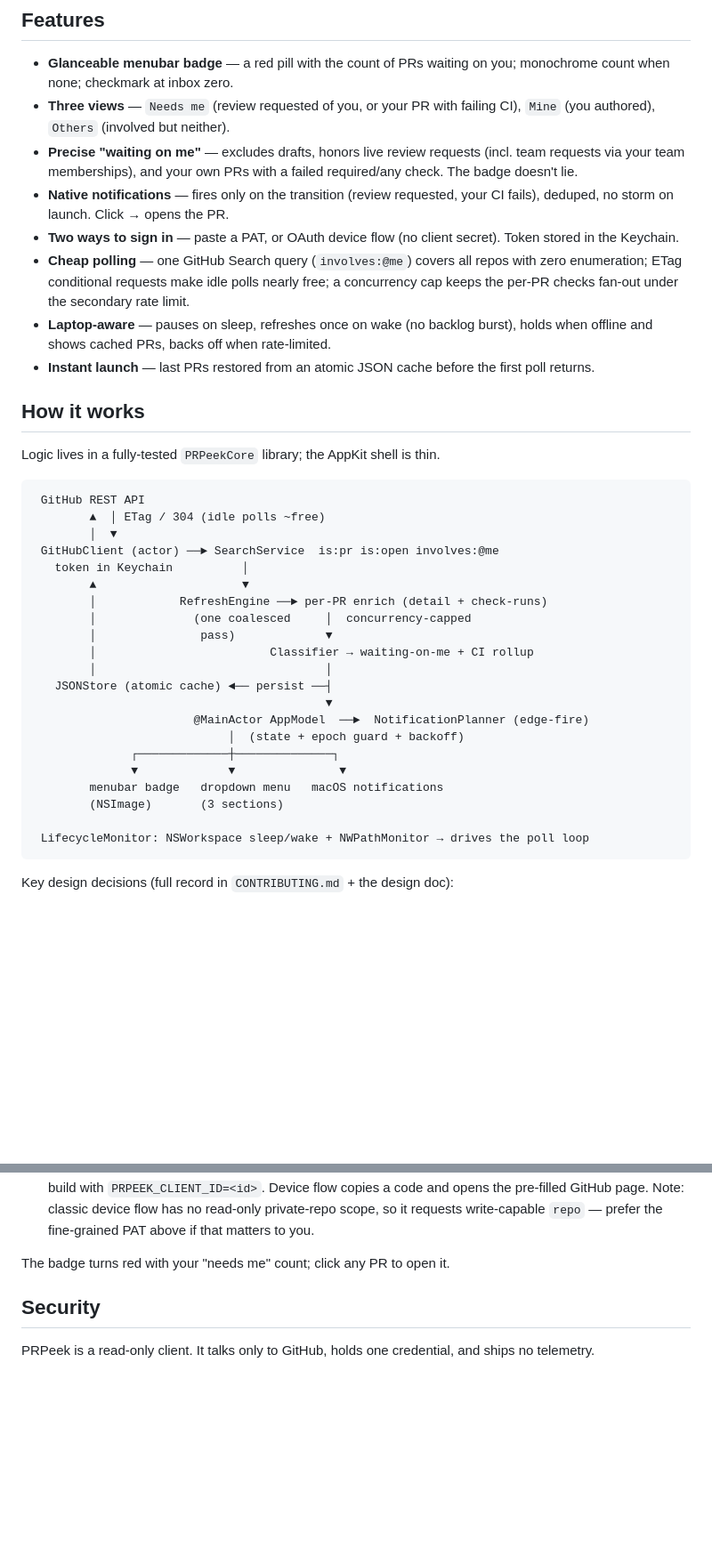
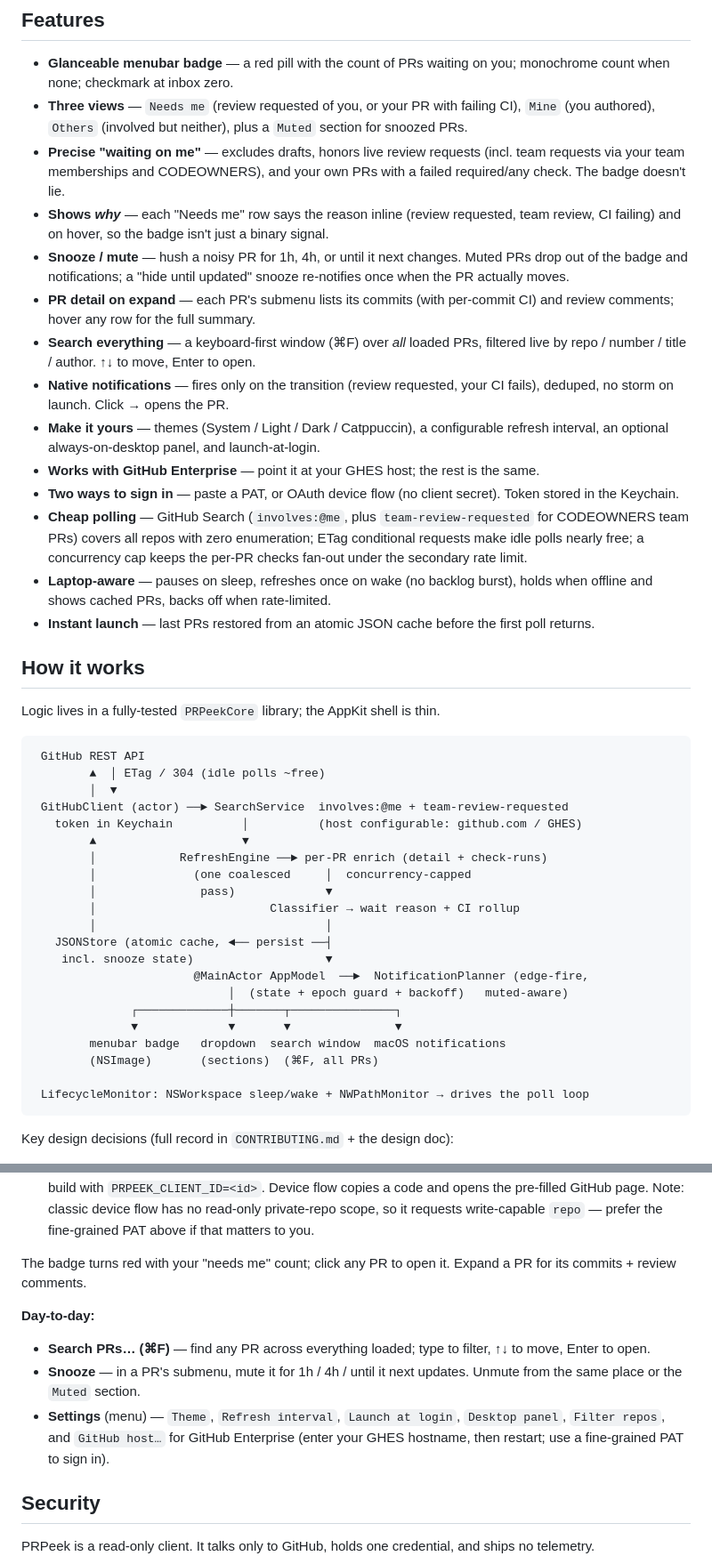
Before and after one commit to krashnakant/prpeek, a Markdown page: README.md, 2 parts joined by grey strips. Shown at 89% size. Drawn GitHub-style; blank space fills up the shorter version.

Commit message:
docs: README covers snooze, why-waiting, search, themes, login item, GHES
Bring Features/Usage/architecture/roadmap up to date with everything shipped:
reason-shown rows, snooze/mute + Muted section, ⌘F search window, themes +
interval + desktop panel + launch-at-login, GitHub Enterprise host, and the
team-review-requested search union. Drop the now-shipped 'search box' roadmap
item; reframe approve/comment as opt-in reviewer mode.

````diff
--- a/README.md
+++ b/README.md
@@ -20,17 +20,31 @@ calm when you're at inbox zero. No browser tab-hopping.
 - **Glanceable menubar badge** — a red pill with the count of PRs waiting on you;
   monochrome count when none; checkmark at inbox zero.
 - **Three views** — `Needs me` (review requested of you, or your PR with failing
-  CI), `Mine` (you authored), `Others` (involved but neither).
+  CI), `Mine` (you authored), `Others` (involved but neither), plus a `Muted`
+  section for snoozed PRs.
 - **Precise "waiting on me"** — excludes drafts, honors live review requests
-  (incl. team requests via your team memberships), and your own PRs with a failed
-  required/any check. The badge doesn't lie.
+  (incl. team requests via your team memberships and CODEOWNERS), and your own
+  PRs with a failed required/any check. The badge doesn't lie.
+- **Shows *why*** — each "Needs me" row says the reason inline (review requested,
+  team review, CI failing) and on hover, so the badge isn't just a binary signal.
+- **Snooze / mute** — hush a noisy PR for 1h, 4h, or until it next changes. Muted
+  PRs drop out of the badge and notifications; a "hide until updated" snooze
+  re-notifies once when the PR actually moves.
+- **PR detail on expand** — each PR's submenu lists its commits (with per-commit
+  CI) and review comments; hover any row for the full summary.
+- **Search everything** — a keyboard-first window (⌘F) over *all* loaded PRs,
+  filtered live by repo / number / title / author. ↑↓ to move, Enter to open.
 - **Native notifications** — fires only on the transition (review requested, your
   CI fails), deduped, no storm on launch. Click → opens the PR.
+- **Make it yours** — themes (System / Light / Dark / Catppuccin), a configurable
+  refresh interval, an optional always-on-desktop panel, and launch-at-login.
+- **Works with GitHub Enterprise** — point it at your GHES host; the rest is the same.
 - **Two ways to sign in** — paste a PAT, or OAuth device flow (no client secret).
   Token stored in the Keychain.
-- **Cheap polling** — one GitHub Search query (`involves:@me`) covers all repos
-  with zero enumeration; ETag conditional requests make idle polls nearly free;
-  a concurrency cap keeps the per-PR checks fan-out under the secondary rate limit.
+- **Cheap polling** — GitHub Search (`involves:@me`, plus `team-review-requested`
+  for CODEOWNERS team PRs) covers all repos with zero enumeration; ETag
+  conditional requests make idle polls nearly free; a concurrency cap keeps the
+  per-PR checks fan-out under the secondary rate limit.
 - **Laptop-aware** — pauses on sleep, refreshes once on wake (no backlog burst),
   holds when offline and shows cached PRs, backs off when rate-limited.
 - **Instant launch** — last PRs restored from an atomic JSON cache before the
@@ -44,22 +58,22 @@ Logic lives in a fully-tested `PRPeekCore` library; the AppKit shell is thin.
  GitHub REST API
         ▲  │ ETag / 304 (idle polls ~free)
         │  ▼
- GitHubClient (actor) ──► SearchService  is:pr is:open involves:@me
-   token in Keychain          │
+ GitHubClient (actor) ──► SearchService  involves:@me + team-review-requested
+   token in Keychain          │          (host configurable: github.com / GHES)
         ▲                     ▼
         │            RefreshEngine ──► per-PR enrich (detail + check-runs)
         │              (one coalesced     │  concurrency-capped
         │               pass)             ▼
-        │                         Classifier → waiting-on-me + CI rollup
+        │                         Classifier → wait reason + CI rollup
         │                                 │
-   JSONStore (atomic cache) ◄── persist ──┤
-                                          ▼
-                       @MainActor AppModel  ──►  NotificationPlanner (edge-fire)
-                            │  (state + epoch guard + backoff)
-              ┌─────────────┼──────────────┐
-              ▼             ▼               ▼
-        menubar badge   dropdown menu   macOS notifications
-        (NSImage)       (3 sections)
+   JSONStore (atomic cache, ◄── persist ──┤
+    incl. snooze state)                   ▼
+                       @MainActor AppModel  ──►  NotificationPlanner (edge-fire,
+                            │  (state + epoch guard + backoff)   muted-aware)
+              ┌─────────────┼───────┬───────────────┐
+              ▼             ▼       ▼               ▼
+        menubar badge   dropdown  search window  macOS notifications
+        (NSImage)       (sections)  (⌘F, all PRs)
 
  LifecycleMonitor: NSWorkspace sleep/wake + NWPathMonitor → drives the poll loop
 ```
@@ -112,7 +126,17 @@ Click the menubar icon → sign in:
   read-only private-repo scope, so it requests write-capable `repo` — prefer the
   fine-grained PAT above if that matters to you.
 
-The badge turns red with your "needs me" count; click any PR to open it.
+The badge turns red with your "needs me" count; click any PR to open it. Expand
+a PR for its commits + review comments.
+
+**Day-to-day:**
+- **Search PRs… (⌘F)** — find any PR across everything loaded; type to filter,
+  ↑↓ to move, Enter to open.
+- **Snooze** — in a PR's submenu, mute it for 1h / 4h / until it next updates.
+  Unmute from the same place or the `Muted` section.
+- **Settings** (menu) — `Theme`, `Refresh interval`, `Launch at login`,
+  `Desktop panel`, `Filter repos`, and `GitHub host…` for GitHub Enterprise
+  (enter your GHES hostname, then restart; use a fine-grained PAT to sign in).
 
 ## Security
 
````
Also changed, not shown: other parts of README.md (+3 -2 lines).
